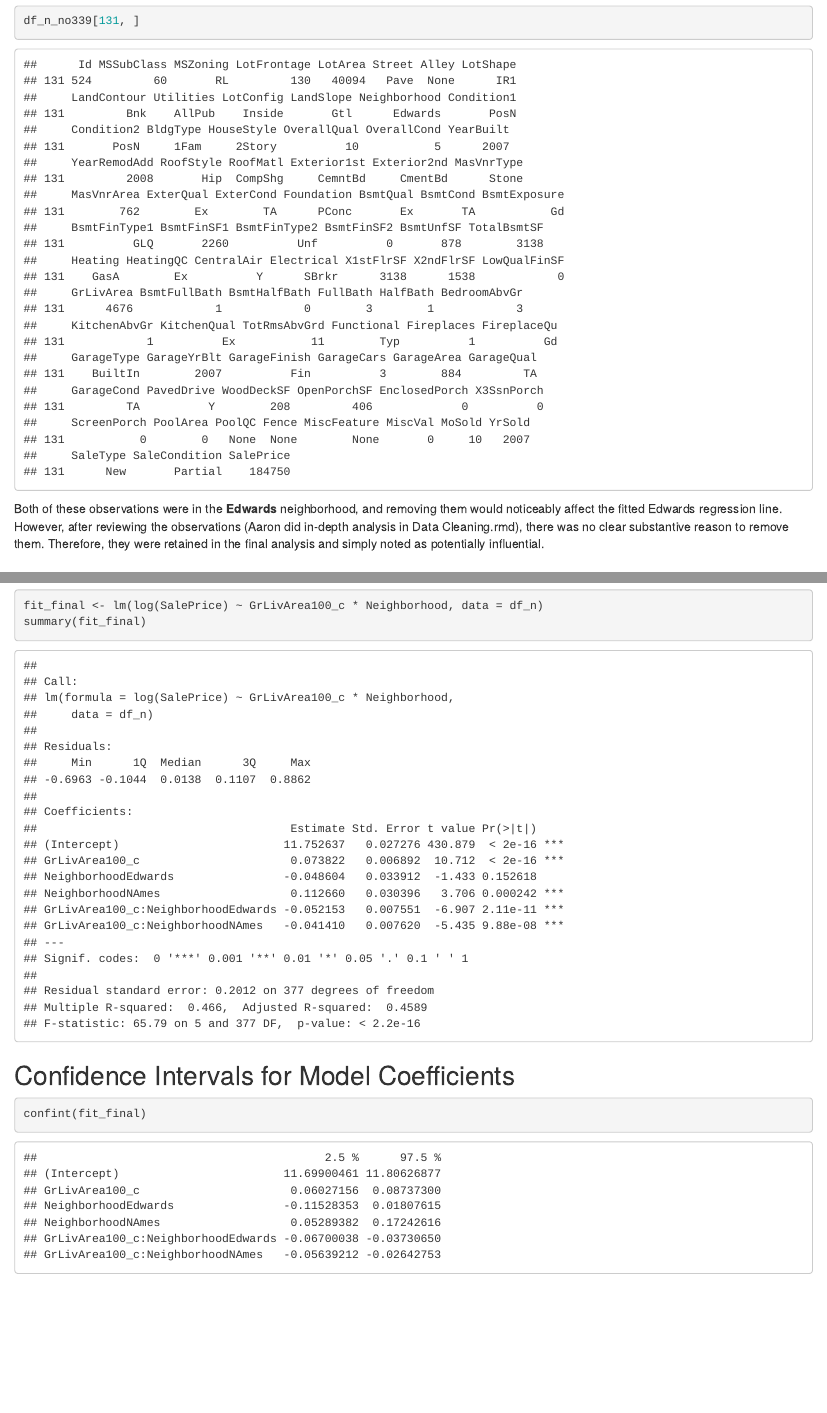
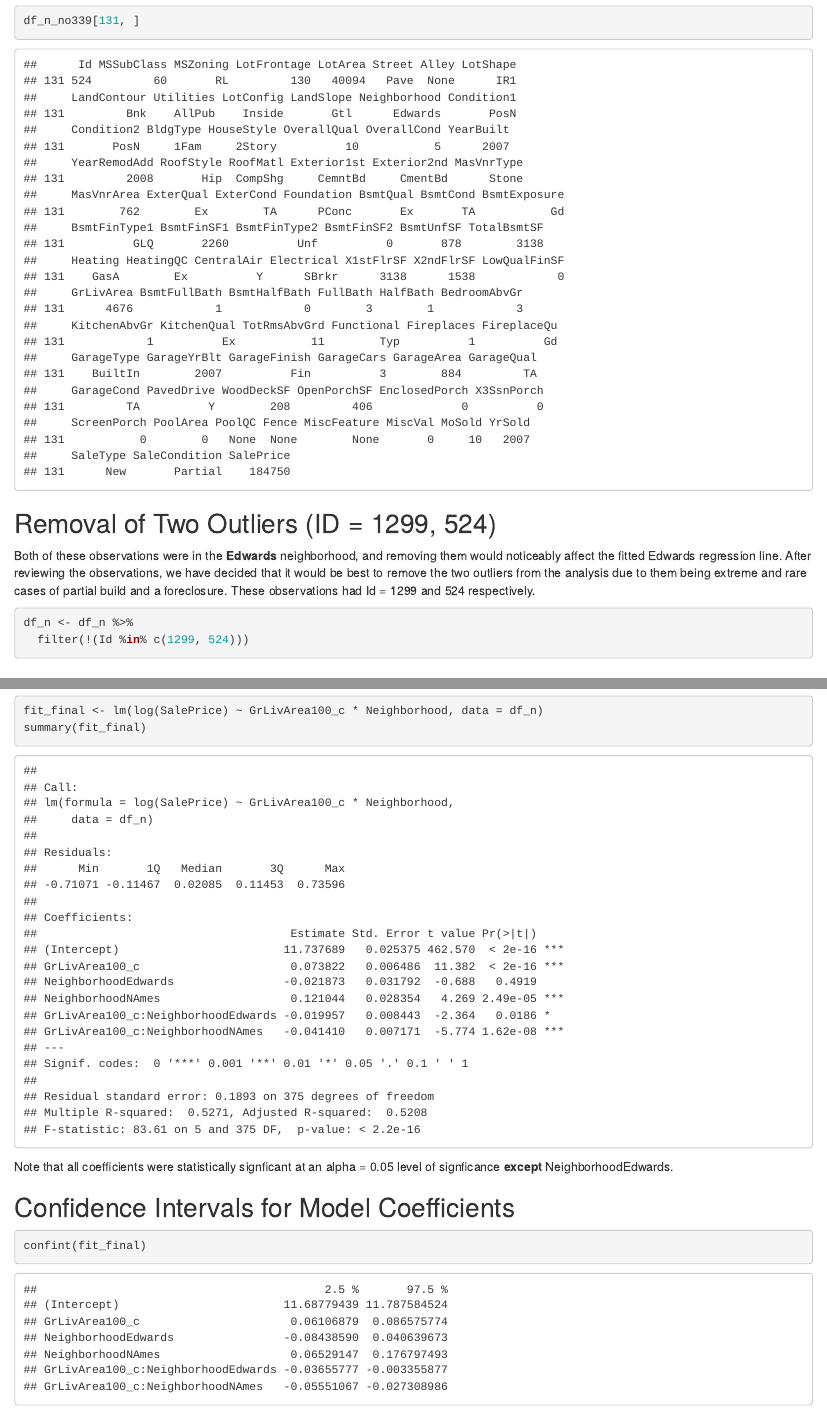
Before and after one commit to PowellOnPoint/Housing-Prices-Regression, an R Markdown document (code/Analysis1_Century21_V2.Rmd): the page in a window 1100 px wide, from 4880 px down, and a second part further down, joined at a grey line. Rendered offline with R 4.5, knitr and Pandoc, with nearby package versions; code that draws random numbers runs with fixed seeds of ours.

Commit message:
making some final changes & comments to analysis 1. Going to need to continue to work on interpretation piece

````diff
--- a/code/Analysis1_Century21_V2.Rmd
+++ b/code/Analysis1_Century21_V2.Rmd
@@ -107,7 +107,14 @@ After removing observation 339, another observation still appeared somewhat unus
 df_n_no339[131, ]
 ```
 
-Both of these observations were in the **Edwards** neighborhood, and removing them would noticeably affect the fitted Edwards regression line. However, after reviewing the observations (Aaron did in-depth analysis in Data Cleaning.rmd), there was no clear substantive reason to remove them. Therefore, they were retained in the final analysis and simply noted as potentially influential.
+## Removal of Two Outliers (ID = 1299, 524)
+Both of these observations were in the **Edwards** neighborhood, and removing them would noticeably affect the fitted Edwards regression line. After reviewing the observations, we have decided that it would be best to remove the two outliers from the analysis due to them being extreme and rare cases of partial build and a foreclosure. These observations had Id = 1299 and 524 respectively.
+
+```{r}
+df_n <- df_n %>%
+  filter(!(Id %in% c(1299, 524)))
+
+```
 
 # Final Model
 
@@ -129,6 +136,8 @@ The final model used for inference was:
 fit_final <- lm(log(SalePrice) ~ GrLivArea100_c * Neighborhood, data = df_n)
 summary(fit_final)
 ```
+Note that all coefficients were statistically signficant at an alpha = 0.05 level of signficance **except** NeighborhoodEdwards.
+
 
 ## Confidence Intervals for Model Coefficients
 
````
Also changed, not shown: code/Analysis1_Century21_V2.html, code/Analysis1_Century21_V2.Rmd (2 more changed lines).
